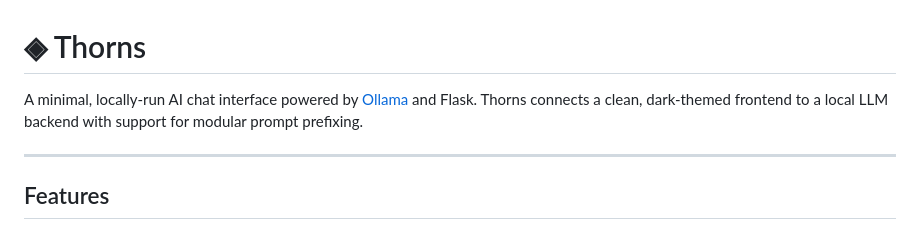
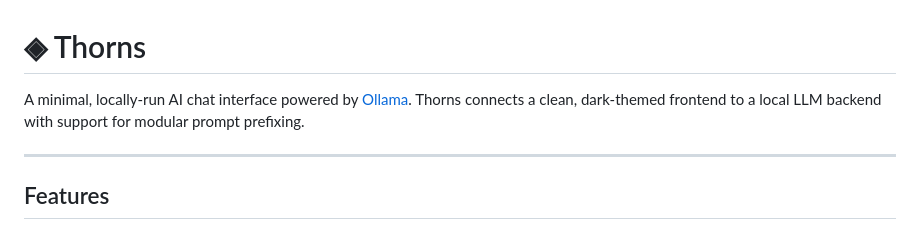
Before and after one commit to starheighter/Thorns, a Markdown page: README.md, the part around the change. GitHub-like rendering.

Commit message:
Initial commit

```diff
--- a/README.md
+++ b/README.md
@@ -1,6 +1,6 @@
 # ◈ Thorns
 
-A minimal, locally-run AI chat interface powered by [Ollama](https://ollama.com) and Flask. Thorns connects a clean, dark-themed frontend to a local LLM backend with support for modular prompt prefixing.
+A minimal, locally-run AI chat interface powered by [Ollama](https://ollama.com). Thorns connects a clean, dark-themed frontend to a local LLM backend with support for modular prompt prefixing.
 
 ---
 
```
